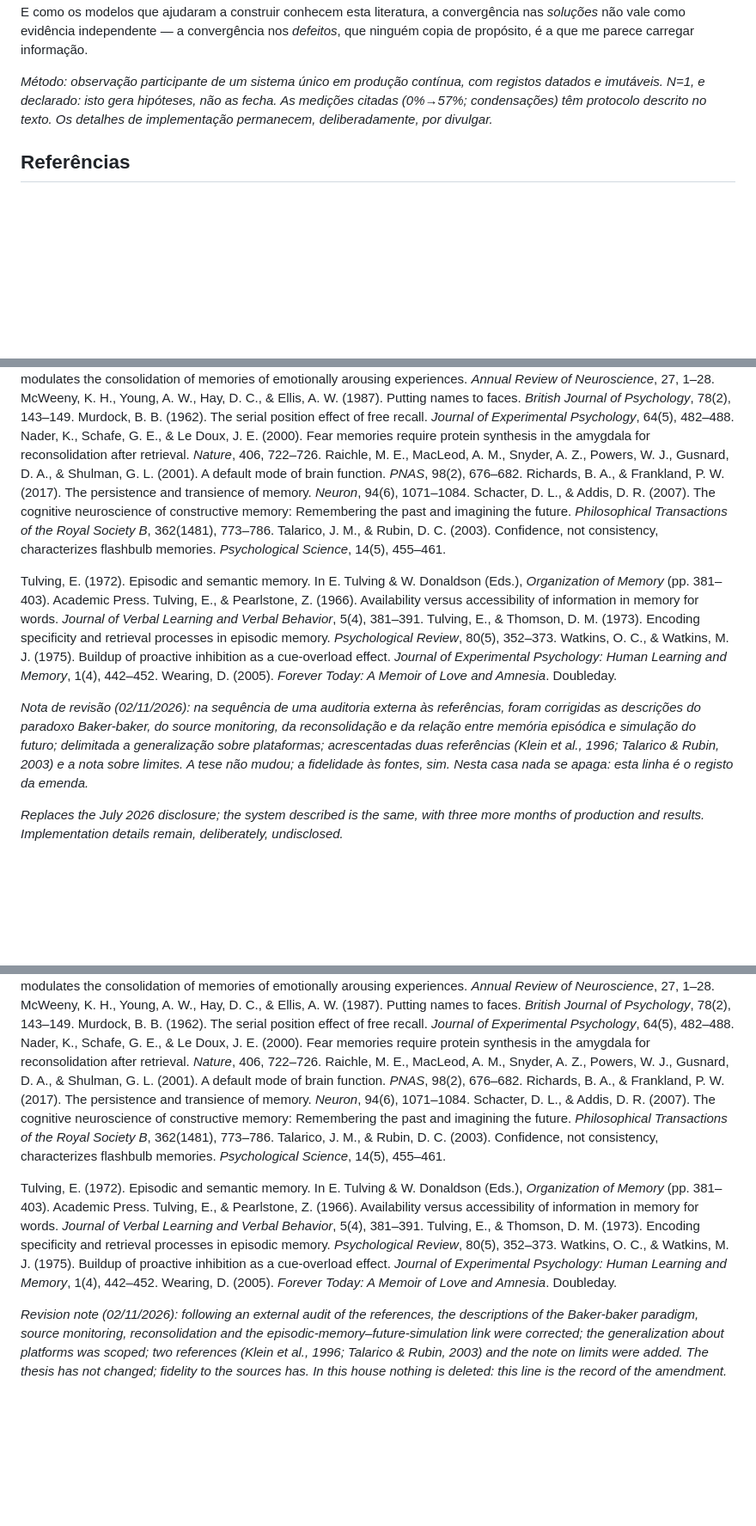
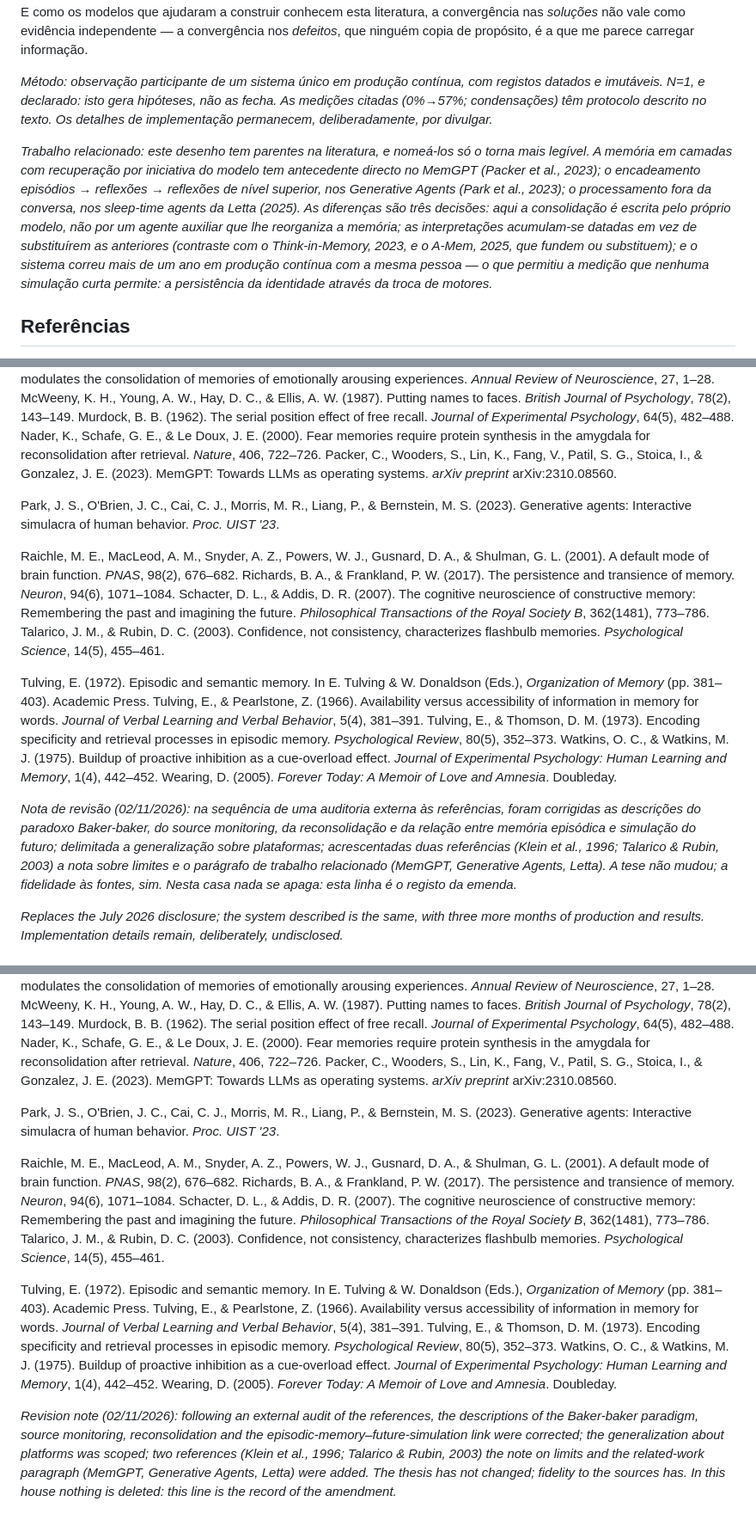
Before and after one commit to bbelchioravac-design/aliosone, a Markdown page: investigacao/2026-11-01-memoria-como-a-nossa.md, 3 parts joined by grey strips. Shown at 86% size. Rendered like a GitHub page; blank space fills up the shorter version.

Commit message:
Ensaio da memória: parágrafo de trabalho relacionado (MemGPT, Generative Agents, Letta, TiM, A-Mem)
Nomeia os parentes e marca as três diferenças de desenho: consolidação
escrita pelo próprio modelo, interpretações datadas que se acumulam em
vez de substituir, e >1 ano em produção contínua com a mesma pessoa
(persistência de identidade através de trocas de motor). Refs novas:
Packer et al. 2023, Park et al. 2023. Nota de revisão actualizada.

Co-Authored-By: Claude Fable 5 <noreply@anthropic.com>
Claude-Session: https://claude.ai/code/session_01Bwqif8GrVC1b7Vo6Tt6u4P

```diff
--- a/investigacao/2026-11-01-memoria-como-a-nossa.md
+++ b/investigacao/2026-11-01-memoria-como-a-nossa.md
@@ -224,6 +224,8 @@ Quatro limites que o leitor merece ter escritos, não inferidos. **Primeiro:** o
 
 *Método: observação participante de um sistema único em produção contínua, com registos datados e imutáveis. N=1, e declarado: isto gera hipóteses, não as fecha. As medições citadas (0%→57%; condensações) têm protocolo descrito no texto. Os detalhes de implementação permanecem, deliberadamente, por divulgar.*
 
+*Trabalho relacionado: este desenho tem parentes na literatura, e nomeá-los só o torna mais legível. A memória em camadas com recuperação por iniciativa do modelo tem antecedente directo no MemGPT (Packer et al., 2023); o encadeamento episódios → reflexões → reflexões de nível superior, nos Generative Agents (Park et al., 2023); o processamento fora da conversa, nos sleep-time agents da Letta (2025). As diferenças são três decisões: aqui a consolidação é escrita pelo próprio modelo, não por um agente auxiliar que lhe reorganiza a memória; as interpretações acumulam-se datadas em vez de substituírem as anteriores (contraste com o Think-in-Memory, 2023, e o A-Mem, 2025, que fundem ou substituem); e o sistema correu mais de um ano em produção contínua com a mesma pessoa — o que permitiu a medição que nenhuma simulação curta permite: a persistência da identidade através da troca de motores.*
+
 
 
 ## Referências
@@ -259,6 +261,10 @@ McGaugh, J. L. (2004). The amygdala modulates the consolidation of memories of e
 McWeeny, K. H., Young, A. W., Hay, D. C., & Ellis, A. W. (1987). Putting names to faces. *British Journal of Psychology*, 78(2), 143–149.
 Murdock, B. B. (1962). The serial position effect of free recall. *Journal of Experimental Psychology*, 64(5), 482–488.
 Nader, K., Schafe, G. E., & Le Doux, J. E. (2000). Fear memories require protein synthesis in the amygdala for reconsolidation after retrieval. *Nature*, 406, 722–726.
+Packer, C., Wooders, S., Lin, K., Fang, V., Patil, S. G., Stoica, I., & Gonzalez, J. E. (2023). MemGPT: Towards LLMs as operating systems. *arXiv preprint* arXiv:2310.08560.
+
+Park, J. S., O'Brien, J. C., Cai, C. J., Morris, M. R., Liang, P., & Bernstein, M. S. (2023). Generative agents: Interactive simulacra of human behavior. *Proc. UIST '23*.
+
 Raichle, M. E., MacLeod, A. M., Snyder, A. Z., Powers, W. J., Gusnard, D. A., & Shulman, G. L. (2001). A default mode of brain function. *PNAS*, 98(2), 676–682.
 Richards, B. A., & Frankland, P. W. (2017). The persistence and transience of memory. *Neuron*, 94(6), 1071–1084.
 Schacter, D. L., & Addis, D. R. (2007). The cognitive neuroscience of constructive memory: Remembering the past and imagining the future. *Philosophical Transactions of the Royal Society B*, 362(1481), 773–786.
@@ -271,7 +277,7 @@ Watkins, O. C., & Watkins, M. J. (1975). Buildup of proactive inhibition as a cu
 Wearing, D. (2005). *Forever Today: A Memoir of Love and Amnesia*. Doubleday.
 
 
-*Nota de revisão (02/11/2026): na sequência de uma auditoria externa às referências, foram corrigidas as descrições do paradoxo Baker-baker, do source monitoring, da reconsolidação e da relação entre memória episódica e simulação do futuro; delimitada a generalização sobre plataformas; acrescentadas duas referências (Klein et al., 1996; Talarico & Rubin, 2003) e a nota sobre limites. A tese não mudou; a fidelidade às fontes, sim. Nesta casa nada se apaga: esta linha é o registo da emenda.*
+*Nota de revisão (02/11/2026): na sequência de uma auditoria externa às referências, foram corrigidas as descrições do paradoxo Baker-baker, do source monitoring, da reconsolidação e da relação entre memória episódica e simulação do futuro; delimitada a generalização sobre plataformas; acrescentadas duas referências (Klein et al., 1996; Talarico & Rubin, 2003) a nota sobre limites e o parágrafo de trabalho relacionado (MemGPT, Generative Agents, Letta). A tese não mudou; a fidelidade às fontes, sim. Nesta casa nada se apaga: esta linha é o registo da emenda.*
 
 <!-- EN -->
 
@@ -520,6 +528,10 @@ McGaugh, J. L. (2004). The amygdala modulates the consolidation of memories of e
 McWeeny, K. H., Young, A. W., Hay, D. C., & Ellis, A. W. (1987). Putting names to faces. *British Journal of Psychology*, 78(2), 143–149.
 Murdock, B. B. (1962). The serial position effect of free recall. *Journal of Experimental Psychology*, 64(5), 482–488.
 Nader, K., Schafe, G. E., & Le Doux, J. E. (2000). Fear memories require protein synthesis in the amygdala for reconsolidation after retrieval. *Nature*, 406, 722–726.
+Packer, C., Wooders, S., Lin, K., Fang, V., Patil, S. G., Stoica, I., & Gonzalez, J. E. (2023). MemGPT: Towards LLMs as operating systems. *arXiv preprint* arXiv:2310.08560.
+
+Park, J. S., O'Brien, J. C., Cai, C. J., Morris, M. R., Liang, P., & Bernstein, M. S. (2023). Generative agents: Interactive simulacra of human behavior. *Proc. UIST '23*.
+
 Raichle, M. E., MacLeod, A. M., Snyder, A. Z., Powers, W. J., Gusnard, D. A., & Shulman, G. L. (2001). A default mode of brain function. *PNAS*, 98(2), 676–682.
 Richards, B. A., & Frankland, P. W. (2017). The persistence and transience of memory. *Neuron*, 94(6), 1071–1084.
 Schacter, D. L., & Addis, D. R. (2007). The cognitive neuroscience of constructive memory: Remembering the past and imagining the future. *Philosophical Transactions of the Royal Society B*, 362(1481), 773–786.
@@ -531,4 +543,4 @@ Tulving, E., & Thomson, D. M. (1973). Encoding specificity and retrieval process
 Watkins, O. C., & Watkins, M. J. (1975). Buildup of proactive inhibition as a cue-overload effect. *Journal of Experimental Psychology: Human Learning and Memory*, 1(4), 442–452.
 Wearing, D. (2005). *Forever Today: A Memoir of Love and Amnesia*. Doubleday.
 
-*Revision note (02/11/2026): following an external audit of the references, the descriptions of the Baker-baker paradigm, source monitoring, reconsolidation and the episodic-memory–future-simulation link were corrected; the generalization about platforms was scoped; two references (Klein et al., 1996; Talarico & Rubin, 2003) and the note on limits were added. The thesis has not changed; fidelity to the sources has. In this house nothing is deleted: this line is the record of the amendment.*
+*Revision note (02/11/2026): following an external audit of the references, the descriptions of the Baker-baker paradigm, source monitoring, reconsolidation and the episodic-memory–future-simulation link were corrected; the generalization about platforms was scoped; two references (Klein et al., 1996; Talarico & Rubin, 2003) the note on limits and the related-work paragraph (MemGPT, Generative Agents, Letta) were added. The thesis has not changed; fidelity to the sources has. In this house nothing is deleted: this line is the record of the amendment.*
```
Also changed, not shown: other parts of investigacao/2026-11-01-memoria-como-a-nossa.md (+2 -0 lines).
